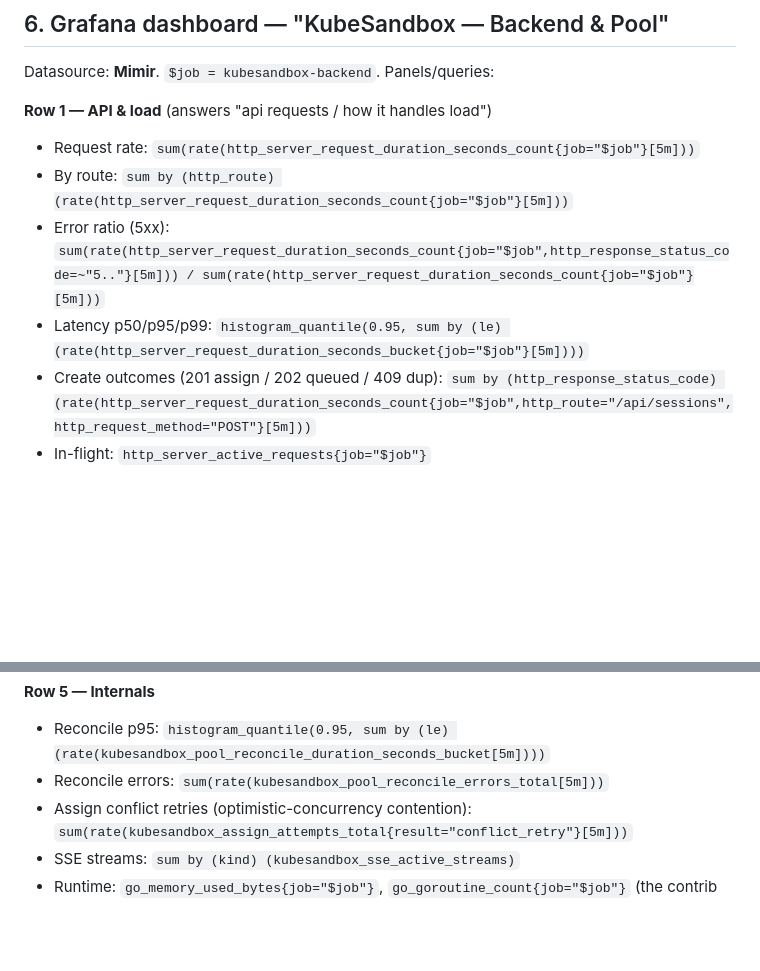
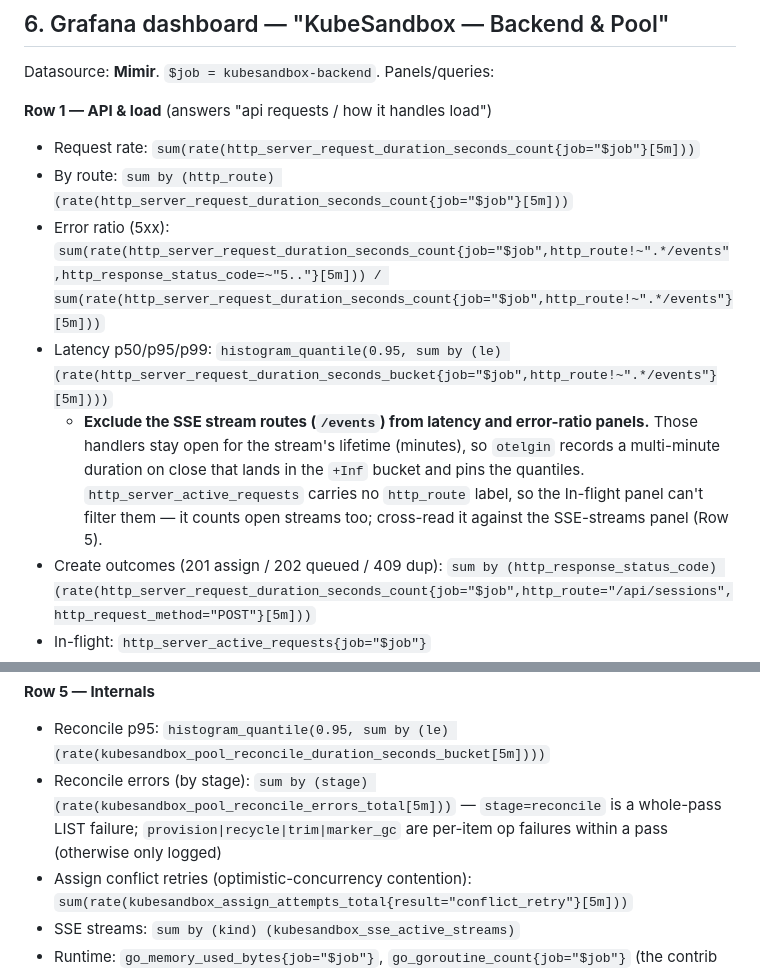
Before and after one commit to jeremy-misola/kubesandbox, a Markdown page: docs/reference/observability-architecture.md, 2 parts joined by grey strips. Rendered like a GitHub page; blank space fills up the shorter version.

```diff
--- a/docs/reference/observability-architecture.md
+++ b/docs/reference/observability-architecture.md
@@ -232,8 +232,14 @@ Datasource: **Mimir**. `$job = kubesandbox-backend`. Panels/queries:
 **Row 1 — API & load** (answers "api requests / how it handles load")
 - Request rate: `sum(rate(http_server_request_duration_seconds_count{job="$job"}[5m]))`
 - By route: `sum by (http_route) (rate(http_server_request_duration_seconds_count{job="$job"}[5m]))`
-- Error ratio (5xx): `sum(rate(http_server_request_duration_seconds_count{job="$job",http_response_status_code=~"5.."}[5m])) / sum(rate(http_server_request_duration_seconds_count{job="$job"}[5m]))`
-- Latency p50/p95/p99: `histogram_quantile(0.95, sum by (le) (rate(http_server_request_duration_seconds_bucket{job="$job"}[5m])))`
+- Error ratio (5xx): `sum(rate(http_server_request_duration_seconds_count{job="$job",http_route!~".*/events",http_response_status_code=~"5.."}[5m])) / sum(rate(http_server_request_duration_seconds_count{job="$job",http_route!~".*/events"}[5m]))`
+- Latency p50/p95/p99: `histogram_quantile(0.95, sum by (le) (rate(http_server_request_duration_seconds_bucket{job="$job",http_route!~".*/events"}[5m])))`
+  - **Exclude the SSE stream routes (`/events`) from latency and error-ratio
+    panels.** Those handlers stay open for the stream's lifetime (minutes), so
+    `otelgin` records a multi-minute duration on close that lands in the `+Inf`
+    bucket and pins the quantiles. `http_server_active_requests` carries no
+    `http_route` label, so the In-flight panel can't filter them — it counts
+    open streams too; cross-read it against the SSE-streams panel (Row 5).
 - Create outcomes (201 assign / 202 queued / 409 dup): `sum by (http_response_status_code) (rate(http_server_request_duration_seconds_count{job="$job",http_route="/api/sessions",http_request_method="POST"}[5m]))`
 - In-flight: `http_server_active_requests{job="$job"}`
 
@@ -257,7 +263,7 @@ Datasource: **Mimir**. `$job = kubesandbox-backend`. Panels/queries:
 
 **Row 5 — Internals**
 - Reconcile p95: `histogram_quantile(0.95, sum by (le) (rate(kubesandbox_pool_reconcile_duration_seconds_bucket[5m])))`
-- Reconcile errors: `sum(rate(kubesandbox_pool_reconcile_errors_total[5m]))`
+- Reconcile errors (by stage): `sum by (stage) (rate(kubesandbox_pool_reconcile_errors_total[5m]))` — `stage=reconcile` is a whole-pass LIST failure; `provision|recycle|trim|marker_gc` are per-item op failures within a pass (otherwise only logged)
 - Assign conflict retries (optimistic-concurrency contention): `sum(rate(kubesandbox_assign_attempts_total{result="conflict_retry"}[5m]))`
 - SSE streams: `sum by (kind) (kubesandbox_sse_active_streams)`
 - Runtime: `go_memory_used_bytes{job="$job"}`, `go_goroutine_count{job="$job"}`
```
Also changed, not shown: CHANGELOG.md (+49 -0 lines).
